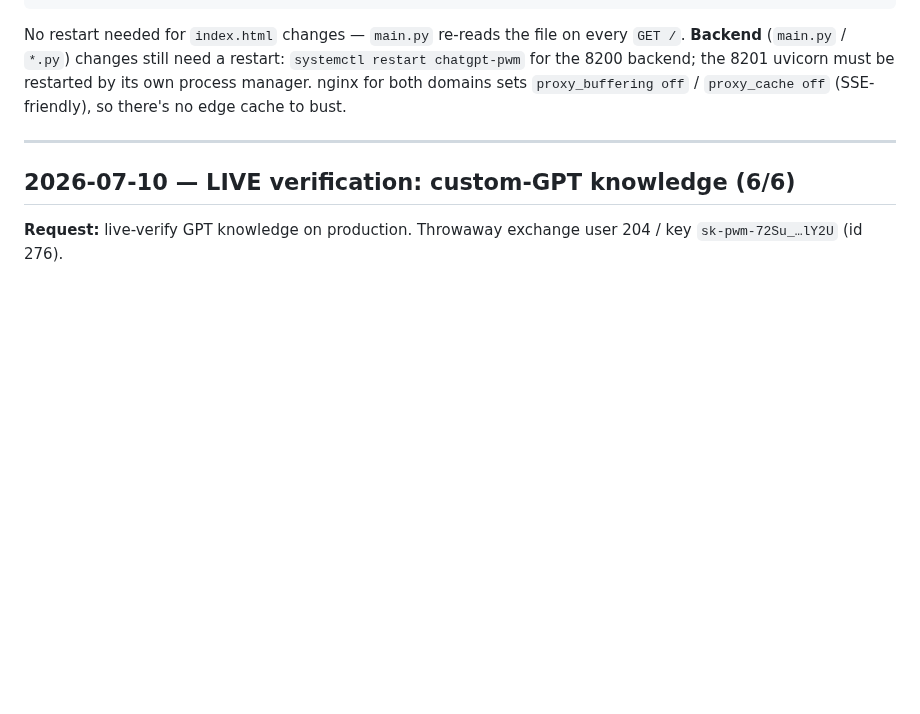
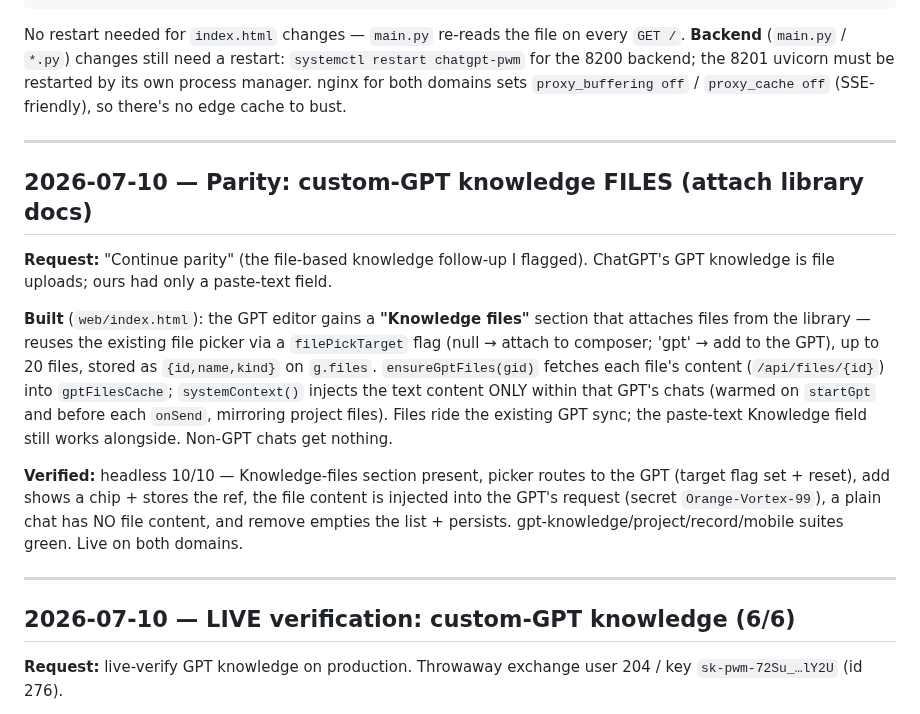
Before and after one commit to integritynoble/ChatGPT_PWM, a Markdown page: SESSION_HISTORY.md, the part around the change. Drawn GitHub-style; blank space fills up the shorter version.

Commit message:
docs: record custom-GPT knowledge files parity feature
Co-Authored-By: Claude Fable 5 <noreply@anthropic.com>

```diff
--- a/SESSION_HISTORY.md
+++ b/SESSION_HISTORY.md
@@ -29,6 +29,28 @@ No restart needed for `index.html` changes — `main.py` re-reads the file on ev
 `systemctl restart chatgpt-pwm` for the 8200 backend; the 8201 uvicorn must be
 restarted by its own process manager. nginx for both domains sets `proxy_buffering off`
 / `proxy_cache off` (SSE-friendly), so there's no edge cache to bust.
+
+---
+
+## 2026-07-10 — Parity: custom-GPT knowledge FILES (attach library docs)
+
+**Request:** "Continue parity" (the file-based knowledge follow-up I flagged).
+ChatGPT's GPT knowledge is file uploads; ours had only a paste-text field.
+
+**Built** (`web/index.html`): the GPT editor gains a **"Knowledge files"** section
+that attaches files from the library — reuses the existing file picker via a
+`filePickTarget` flag (null → attach to composer; 'gpt' → add to the GPT), up to
+20 files, stored as `{id,name,kind}` on `g.files`. `ensureGptFiles(gid)` fetches
+each file's content (`/api/files/{id}`) into `gptFilesCache`; `systemContext()`
+injects the text content ONLY within that GPT's chats (warmed on `startGpt` and
+before each `onSend`, mirroring project files). Files ride the existing GPT sync;
+the paste-text Knowledge field still works alongside. Non-GPT chats get nothing.
+
+**Verified:** headless 10/10 — Knowledge-files section present, picker routes to
+the GPT (target flag set + reset), add shows a chip + stores the ref, the file
+content is injected into the GPT's request (secret `Orange-Vortex-99`), a plain
+chat has NO file content, and remove empties the list + persists.
+gpt-knowledge/project/record/mobile suites green. Live on both domains.
 
 ---
 
```
